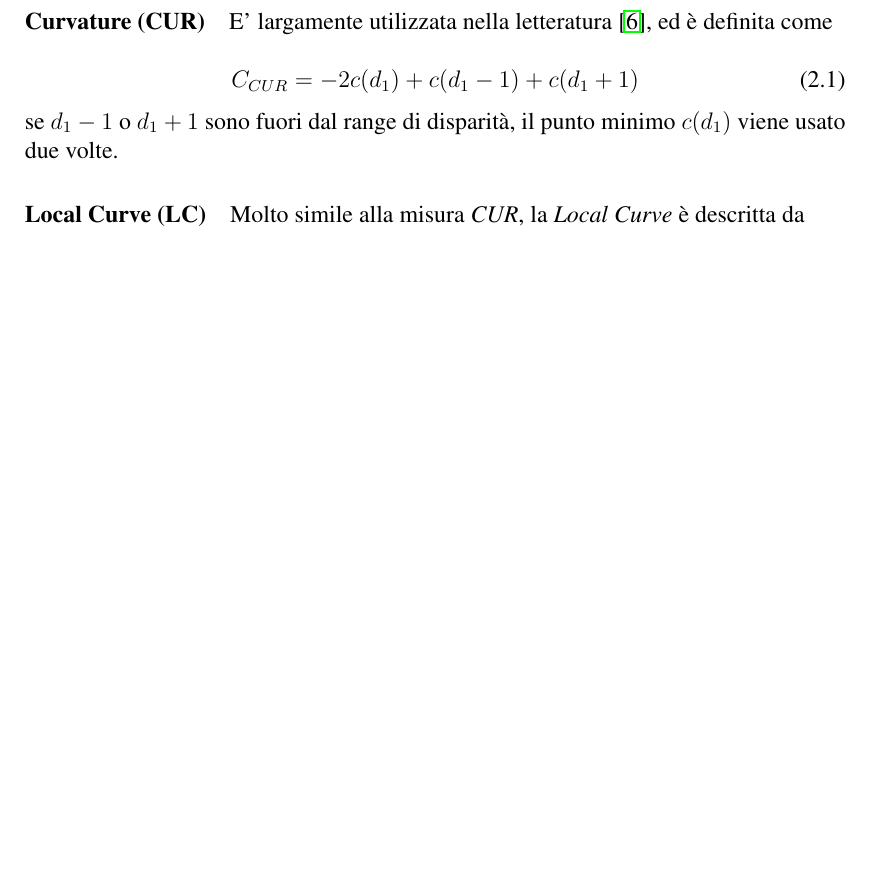
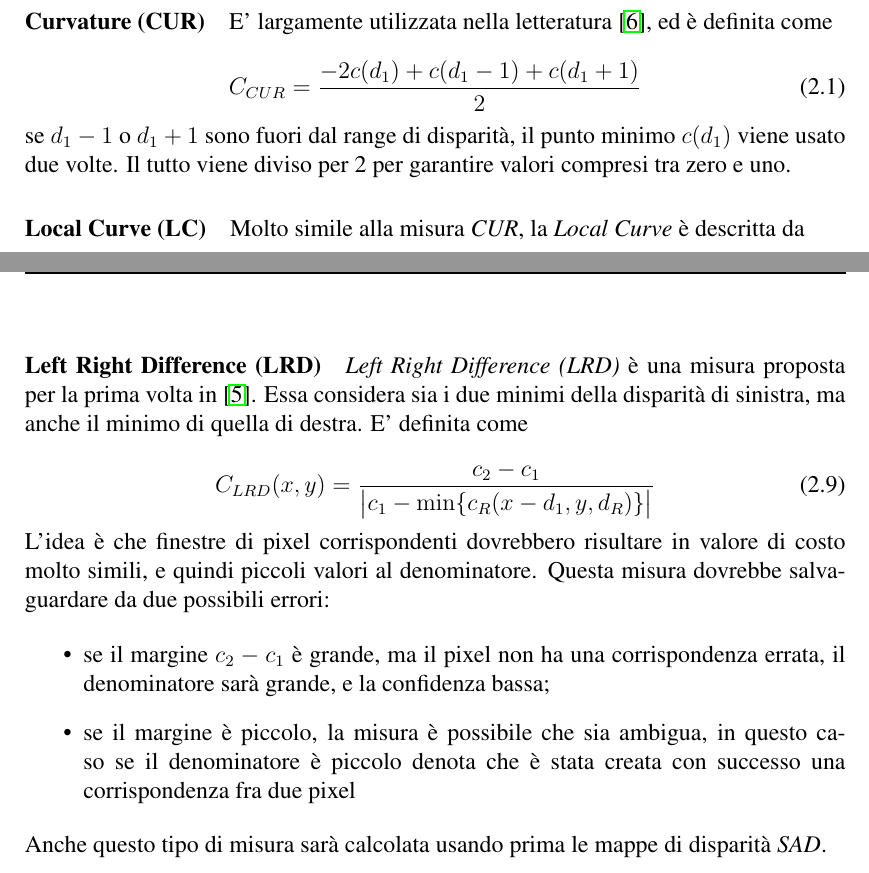
Before and after one commit to nicoladallago/Thesis, a LaTeX thesis (Misure di confidenza per algoritmi di stereo vision.tex): part of page 12 of 28 before the commit and two parts of pages 12 and 15 of 30 after it, the two joined at a grey line, cut so that both start at the same text, the shorter picture padded with empty space. Compiled offline with pdfLaTeX.

Commit message:
Aggiunto LRD

```diff
--- a/Misure di confidenza per algoritmi di stereo vision.tex
+++ b/Misure di confidenza per algoritmi di stereo vision.tex
@@ -306,11 +306,11 @@ breakindent = 30pt, % indenta le righe di 30pt
 				E' largamente utilizzata nella letteratura \cite{indoors_outdoors}, ed è definita come
 
 				\begin{equation}
-					C_{CUR}=-2c(d_{1})+c(d_{1}-1)+c(d_{1}+1)
+					C_{CUR}=\frac{-2c(d_{1})+c(d_{1}-1)+c(d_{1}+1)}{2}
 					\label{eq:CUR}
 				\end{equation}
 
-				\noindent se $d_{1}-1$ o $d_{1}+1$ sono fuori dal range di disparità, il punto minimo $c(d_{1})$ viene usato due volte.
+				\noindent se $d_{1}-1$ o $d_{1}+1$ sono fuori dal range di disparità, il punto minimo $c(d_{1})$ viene usato due volte. Il tutto viene diviso per 2 per garantire valori compresi tra zero e uno.
 
 
 			\paragraph{Local Curve (LC)}
@@ -416,7 +415,29 @@ breakindent = 30pt, % indenta le righe di 30pt
 
 				\noindent con $d_{1}=\argmin_{d}\bigr\{c(x,y,d)\bigr\}$ e $D_{R}(x-d_{1},y)=\argmin_{d_{R}}\bigr\{c_{R}(x-d_{1},y,d_{R})\bigr\}$.
 
+			\paragraph{Left Right Difference (LRD)}
+			\label{par:LRD}
 
+				\textit{Left Right Difference (LRD)} è una misura proposta per la prima volta in \cite{mordohai_pami}. Essa considera sia i due minimi della disparità di sinistra, ma anche il minimo di quella di destra. E' definita come
+
+				\begin{equation}
+					C_{LRD}(x,y)=\frac{c_{2}-c_{1}}{\abs[\big]{c_{1}-\min\{c_{R}(x-d_{1},y,d_{R})\}}}
+					\label{eq:LRD}
+				\end{equation}
+
+				\noindent L'idea è che finestre di pixel corrispondenti dovrebbero risultare in valore di costo molto simili, e quindi piccoli valori al denominatore. Questa misura dovrebbe salvaguardare da due possibili errori:
+
+				\begin{itemize}
+					\item se il margine $c_{2}-c_{1}$ è grande, ma il pixel non ha una corrispondenza errata, il denominatore sarà grande, e la confidenza bassa;
+
+					\item se il margine è piccolo, la misura è possibile che sia ambigua, in questo caso se il denominatore è piccolo denota che è stata creata con successo una corrispondenza fra due pixel
+
+				\label{item:LRD}
+				\end{itemize}
+
+				\noindent Anche questo tipo di misura sarà calcolata usando prima le mappe di disparità \textit{SAD}.
+
+				\nullpage
 %%--------------------------- RISULTATI ----------------------------------------------%%
 
 	\chapter{Risultati}
```
Also changed, not shown: Misure di confidenza per algoritmi di stereo vision.pdf, Misure di confidenza per algoritmi di stereo vision.tex (7 more changed lines).
